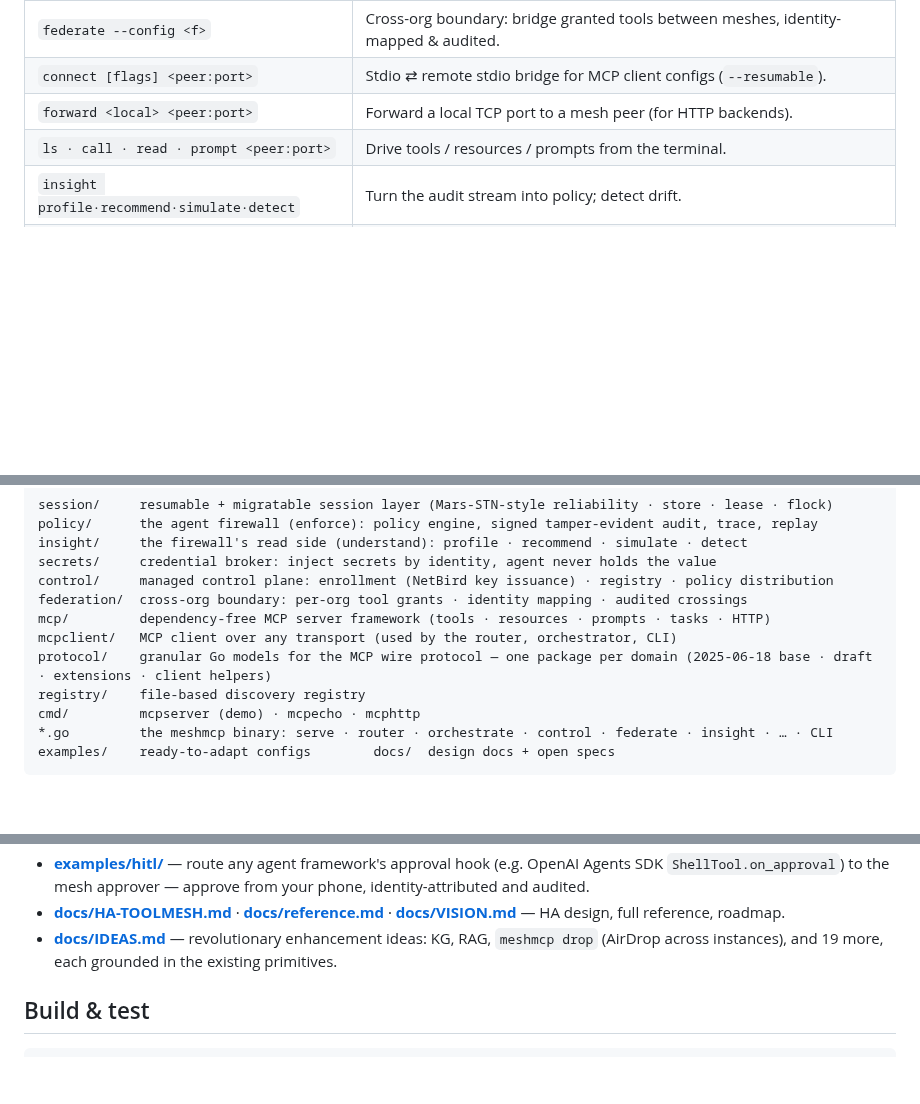
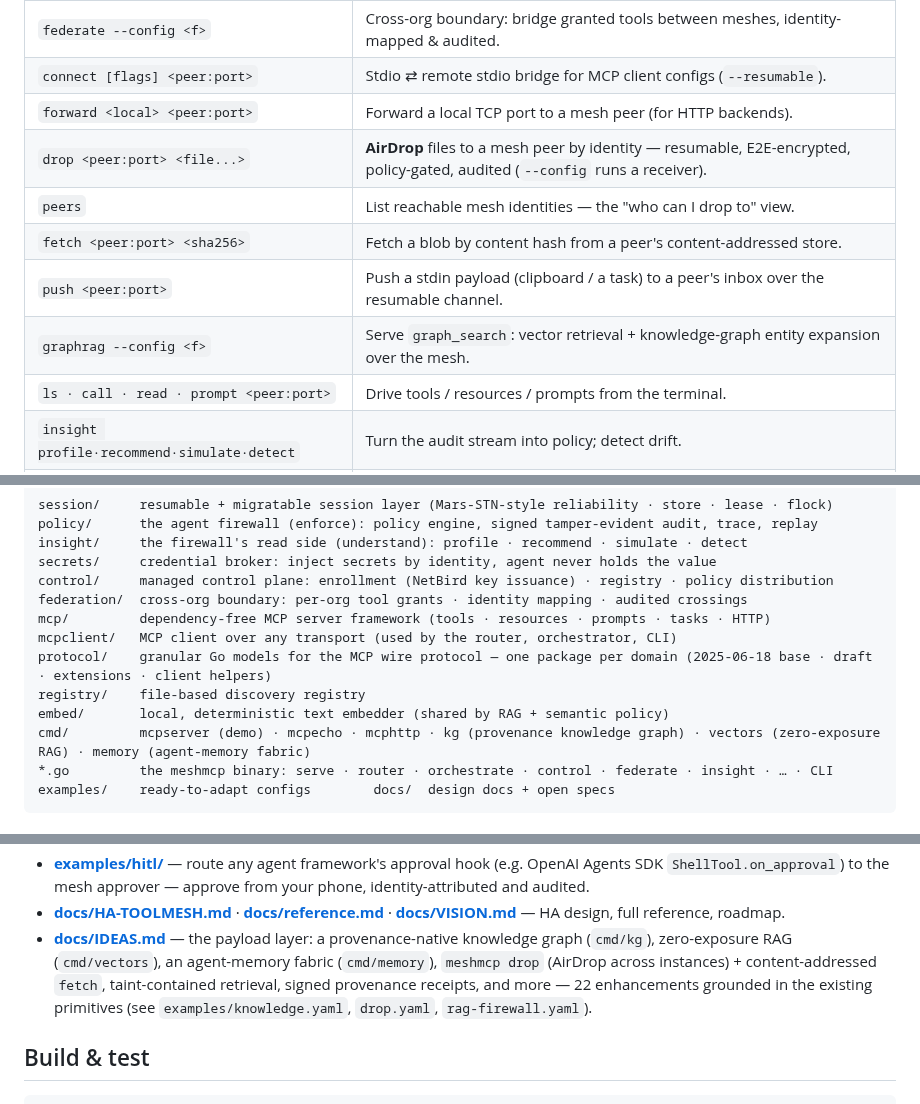
Before and after one commit to xrey167/meshmcp, a Markdown page: README.md, 3 parts joined by grey strips. GitHub-like rendering; blank space fills up the shorter version.

Commit message:
docs: document the payload layer in the README
Add the new commands (drop, peers, fetch, push, graphrag) to the command table,
list the new backends (cmd/kg, cmd/vectors, cmd/memory) and the shared embed/
package in the project layout, and point the IDEAS.md entry at the implemented
knowledge/RAG/AirDrop features and their example configs.

Co-Authored-By: Claude Opus 4.8 <noreply@anthropic.com>
Claude-Session: https://claude.ai/code/session_01TRLV8HEGz5itw8UshTunfF

````diff
--- a/README.md
+++ b/README.md
@@ -222,6 +222,11 @@ Watch it live with `meshmcp dash --audit audit.jsonl`; re-run a past session wit
 | `federate --config <f>` | Cross-org boundary: bridge granted tools between meshes, identity-mapped & audited. |
 | `connect [flags] <peer:port>` | Stdio ⇄ remote stdio bridge for MCP client configs (`--resumable`). |
 | `forward <local> <peer:port>` | Forward a local TCP port to a mesh peer (for HTTP backends). |
+| `drop <peer:port> <file...>` | **AirDrop** files to a mesh peer by identity — resumable, E2E-encrypted, policy-gated, audited (`--config` runs a receiver). |
+| `peers` | List reachable mesh identities — the "who can I drop to" view. |
+| `fetch <peer:port> <sha256>` | Fetch a blob by content hash from a peer's content-addressed store. |
+| `push <peer:port>` | Push a stdin payload (clipboard / a task) to a peer's inbox over the resumable channel. |
+| `graphrag --config <f>` | Serve `graph_search`: vector retrieval + knowledge-graph entity expansion over the mesh. |
 | `ls · call · read · prompt <peer:port>` | Drive tools / resources / prompts from the terminal. |
 | `insight profile·recommend·simulate·detect` | Turn the audit stream into policy; detect drift. |
 | `mcp [flags]` | Run meshmcp **as an MCP server** — add it to Claude Code / Codex to operate the mesh (network, call tools, run, approve). |
@@ -264,7 +269,8 @@ mcp/         dependency-free MCP server framework (tools · resources · prompts
 mcpclient/   MCP client over any transport (used by the router, orchestrator, CLI)
 protocol/    granular Go models for the MCP wire protocol — one package per domain (2025-06-18 base · draft · extensions · client helpers)
 registry/    file-based discovery registry
-cmd/         mcpserver (demo) · mcpecho · mcphttp
+embed/       local, deterministic text embedder (shared by RAG + semantic policy)
+cmd/         mcpserver (demo) · mcpecho · mcphttp · kg (provenance knowledge graph) · vectors (zero-exposure RAG) · memory (agent-memory fabric)
 *.go         the meshmcp binary: serve · router · orchestrate · control · federate · insight · … · CLI
 examples/    ready-to-adapt configs        docs/  design docs + open specs
 ```
@@ -284,7 +290,7 @@ examples/    ready-to-adapt configs        docs/  design docs + open specs
 - **[docs/MOBILE.md](docs/MOBILE.md)** — how the whole stack could reach phones (a phone is a human identity on the mesh — the natural co-sign approver).
 - **[examples/hitl/](examples/hitl/)** — route any agent framework's approval hook (e.g. OpenAI Agents SDK `ShellTool.on_approval`) to the mesh approver — approve from your phone, identity-attributed and audited.
 - **[docs/HA-TOOLMESH.md](docs/HA-TOOLMESH.md)** · **[docs/reference.md](docs/reference.md)** · **[docs/VISION.md](docs/VISION.md)** — HA design, full reference, roadmap.
-- **[docs/IDEAS.md](docs/IDEAS.md)** — revolutionary enhancement ideas: KG, RAG, `meshmcp drop` (AirDrop across instances), and 19 more, each grounded in the existing primitives.
+- **[docs/IDEAS.md](docs/IDEAS.md)** — the payload layer: a provenance-native knowledge graph (`cmd/kg`), zero-exposure RAG (`cmd/vectors`), an agent-memory fabric (`cmd/memory`), `meshmcp drop` (AirDrop across instances) + content-addressed `fetch`, taint-contained retrieval, signed provenance receipts, and more — 22 enhancements grounded in the existing primitives (see `examples/knowledge.yaml`, `drop.yaml`, `rag-firewall.yaml`).
 
 ## Build & test
 
````
